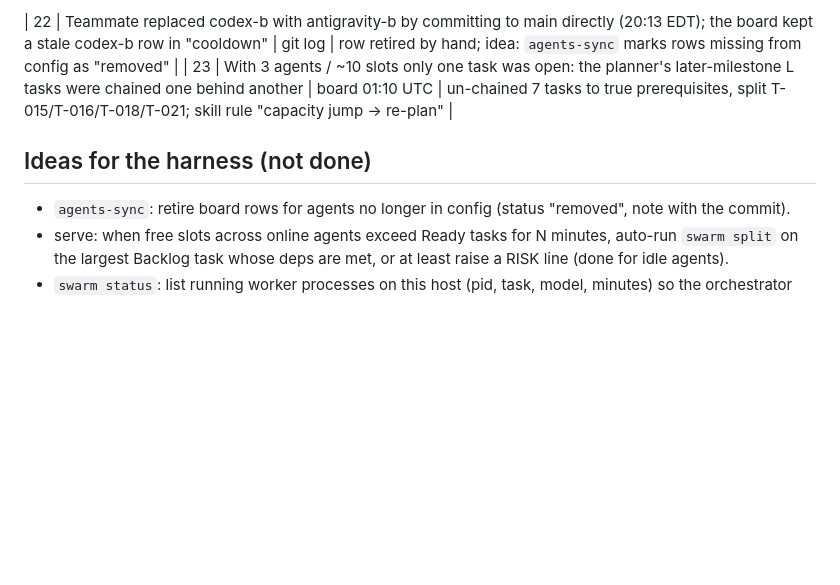
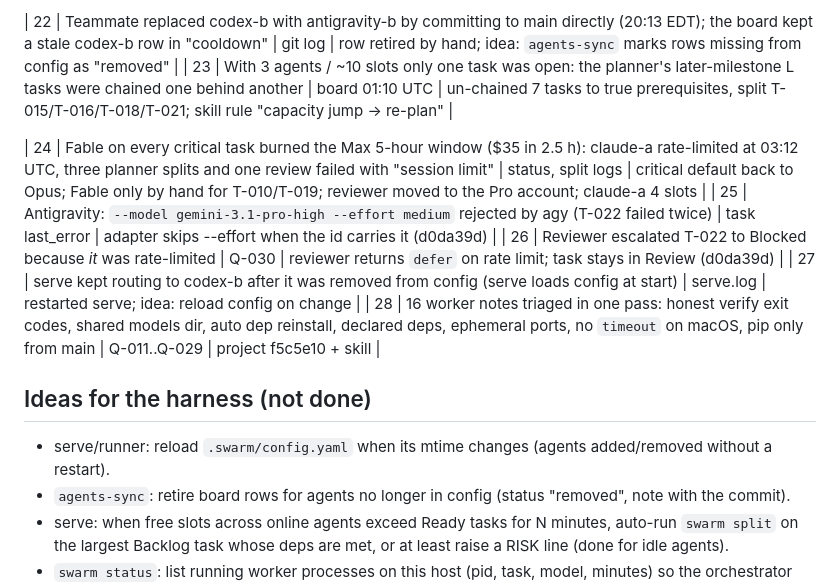
Before and after one commit to aryanpatel142006/swarm-control, a Markdown page: docs/field-notes/2026-10-04-selective-hearing.md, the part around the change. Rendered like a GitHub page; blank space fills up the shorter version.

Commit message:
field notes 24-28; skill: budget the top model, agent config changes

```diff
--- a/docs/field-notes/2026-10-04-selective-hearing.md
+++ b/docs/field-notes/2026-10-04-selective-hearing.md
@@ -36,7 +36,14 @@ Orchestrator session on laptop-a (Opus, then Fable). Project repo: github.com/ar
 | 22 | Teammate replaced codex-b with antigravity-b by committing to main directly (20:13 EDT); the board kept a stale codex-b row in "cooldown" | git log | row retired by hand; idea: `agents-sync` marks rows missing from config as "removed" |
 | 23 | With 3 agents / ~10 slots only one task was open: the planner's later-milestone L tasks were chained one behind another | board 01:10 UTC | un-chained 7 tasks to true prerequisites, split T-015/T-016/T-018/T-021; skill rule "capacity jump → re-plan" |
 
+| 24 | Fable on every critical task burned the Max 5-hour window ($35 in 2.5 h): claude-a rate-limited at 03:12 UTC, three planner splits and one review failed with "session limit" | status, split logs | critical default back to Opus; Fable only by hand for T-010/T-019; reviewer moved to the Pro account; claude-a 4 slots |
+| 25 | Antigravity: `--model gemini-3.1-pro-high --effort medium` rejected by agy (T-022 failed twice) | task last_error | adapter skips --effort when the id carries it (d0da39d) |
+| 26 | Reviewer escalated T-022 to Blocked because *it* was rate-limited | Q-030 | reviewer returns `defer` on rate limit; task stays in Review (d0da39d) |
+| 27 | serve kept routing to codex-b after it was removed from config (serve loads config at start) | serve.log | restarted serve; idea: reload config on change |
+| 28 | 16 worker notes triaged in one pass: honest verify exit codes, shared models dir, auto dep reinstall, declared deps, ephemeral ports, no `timeout` on macOS, pip only from main | Q-011..Q-029 | project f5c5e10 + skill |
+
 ## Ideas for the harness (not done)
+- serve/runner: reload `.swarm/config.yaml` when its mtime changes (agents added/removed without a restart).
 - `agents-sync`: retire board rows for agents no longer in config (status "removed", note with the commit).
 - serve: when free slots across online agents exceed Ready tasks for N minutes, auto-run `swarm split` on the largest Backlog task whose deps are met, or at least raise a RISK line (done for idle agents).
 - `swarm status`: list running worker processes on this host (pid, task, model, minutes) so the orchestrator never has to pgrep.
```
Also changed, not shown: skills/swarm-control/SKILL.md (+2 -0 lines).
